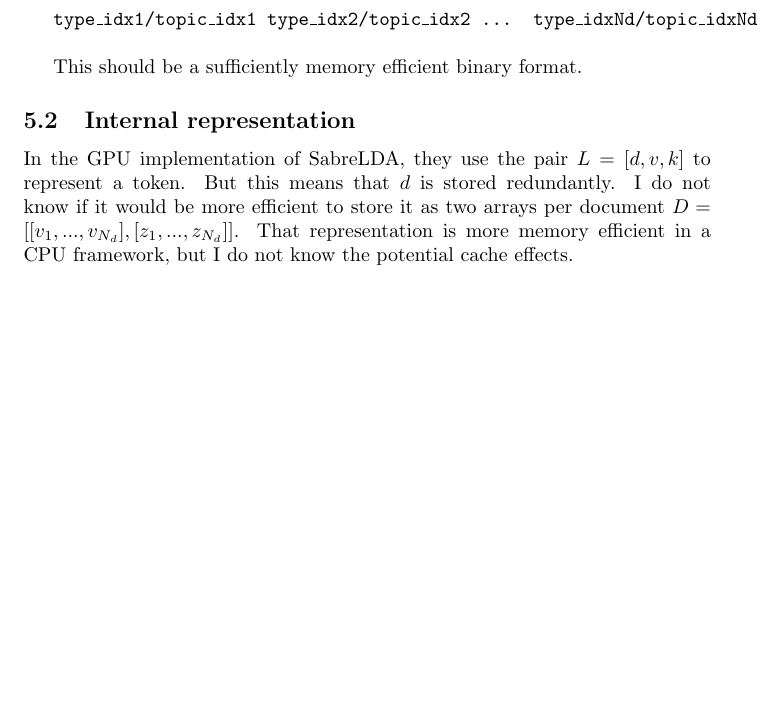
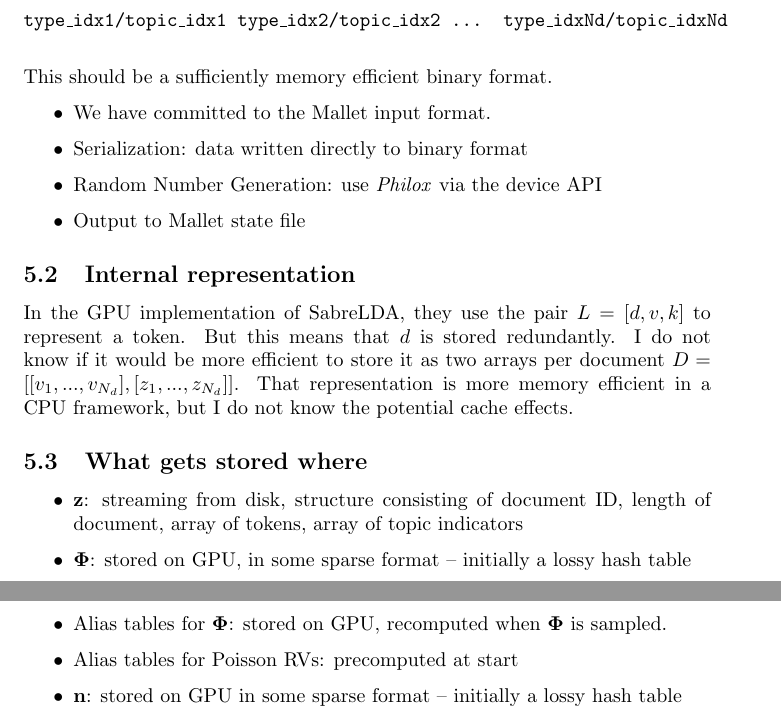
Before and after one commit to willieneis/GPUPolyaUrnLDA, a LaTeX document (design/design.tex): part of page 4 of 4 before the commit and two parts of pages 4 and 5 of 5 after it, the two joined at a grey line, cut so that both start at the same text, the shorter picture padded with empty space. Compiled offline with pdfLaTeX.

Commit message:
notes from today

```diff
--- a/design/design.tex
+++ b/design/design.tex
@@ -1,6 +1,7 @@
 \documentclass{article}
 
 \usepackage{color}
+\usepackage{parskip}
 
 
 \let\textv\v %redefinition: v under letter in text
@@ -140,8 +141,24 @@ Since we want to stream in the binary indicator file from disc, we would probabl
 
 This should be a sufficiently memory efficient binary format.
 
+\begin{itemize}
+\item We have committed to the Mallet input format.
+\item Serialization: data written directly to binary format
+\item Random Number Generation: use \emph{Philox} via the device API
+\item Output to Mallet state file
+\end{itemize}
+
 \subsection{Internal representation}
 
 In the GPU implementation of SabreLDA, they use the pair $L = [d, v, k]$ to represent a token. But this means that $d$ is stored redundantly. I do not know if it would be more efficient to store it as two arrays per document $D = [[v_1, ..., v_{N_d}], [z_1, ..., z_{N_d}]]$. That representation is more memory efficient in a CPU framework, but I do not know the potential cache effects.
 
+\subsection{What gets stored where}
+\begin{itemize}
+\item $\m{z}$: streaming from disk, structure consisting of document ID, length of document, array of tokens, array of topic indicators
+\item $\m\Phi$: stored on GPU, in some sparse format -- initially a lossy hash table
+\item Alias tables for $\m\Phi$: stored on GPU, recomputed when $\m\Phi$ is sampled.
+\item Alias tables for Poisson RVs: precomputed at start
+\item $\m{n}$: stored on GPU in some sparse format -- initially a lossy hash table
+\end{itemize}
+
 \end{document}
```
